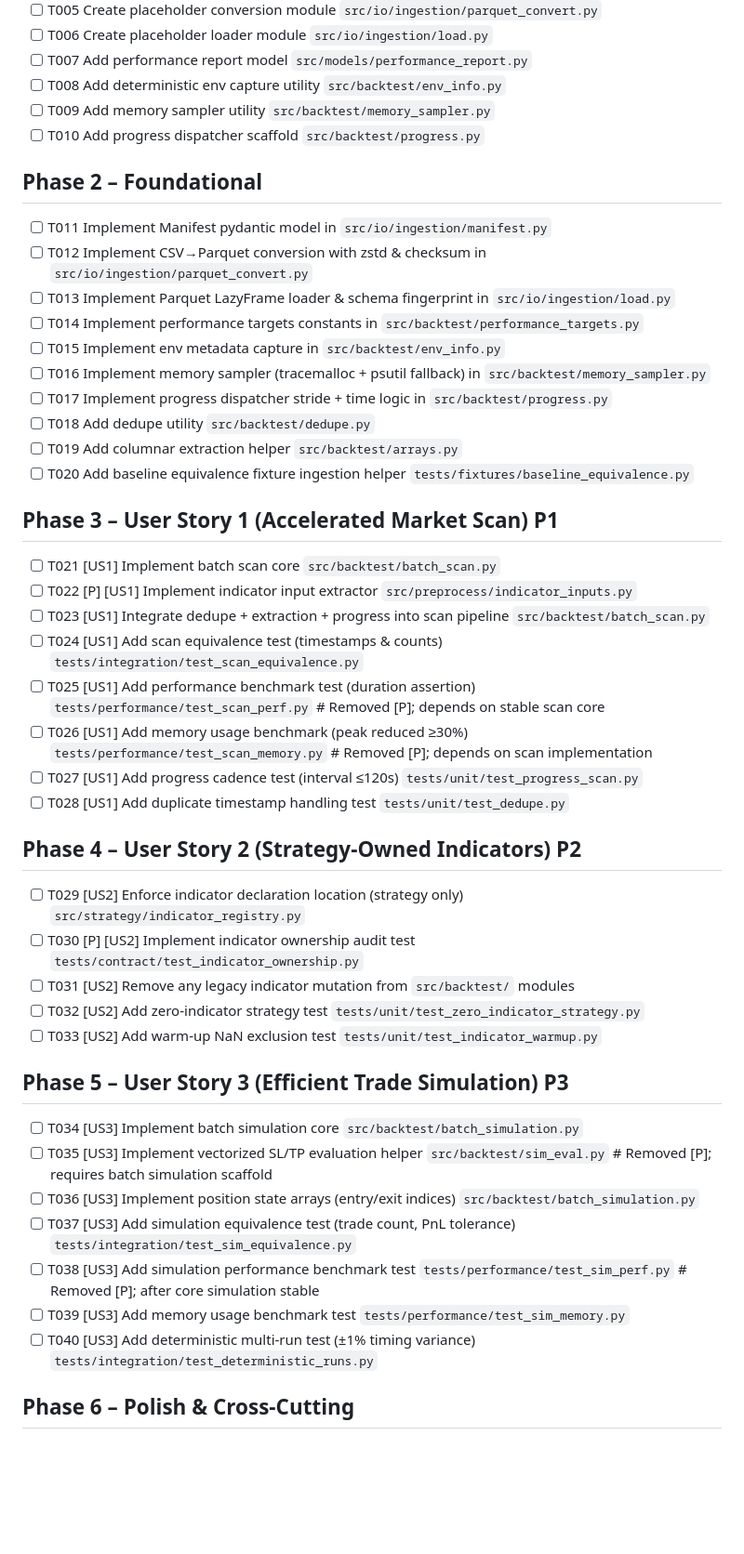
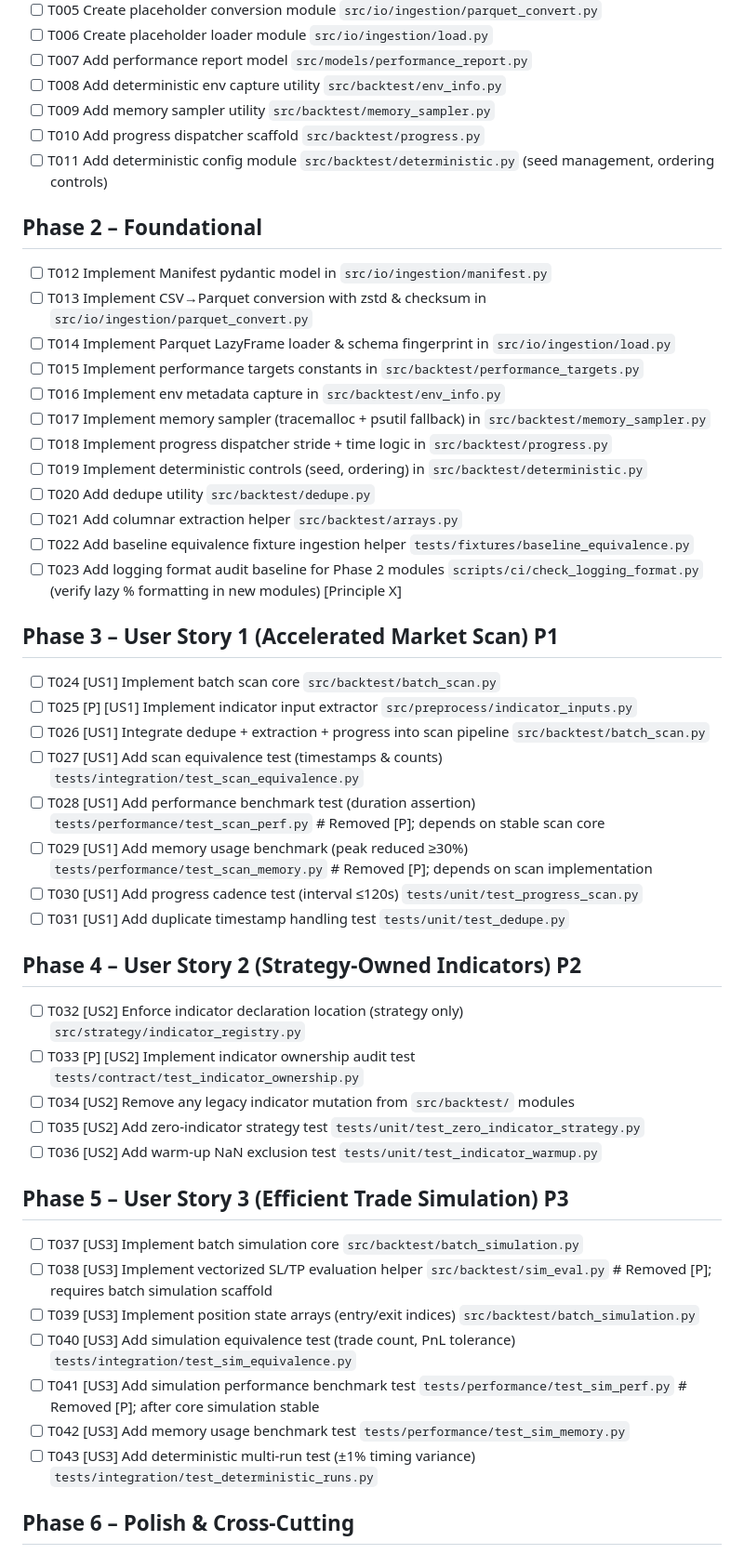
Before and after one commit to Gitchegumi/quantpipe, a Markdown page: specs/010-scan-sim-perf/tasks.md, the part around one of its changes. Shown at 93% size. Drawn GitHub-style; blank space fills up the shorter version.

```diff
--- a/specs/010-scan-sim-perf/tasks.md
+++ b/specs/010-scan-sim-perf/tasks.md
@@ -14,48 +14,51 @@ Generated per speckit tasks prompt. Canonical stack: Python 3.11, Polars + Parqu
 - [ ] T008 Add deterministic env capture utility `src/backtest/env_info.py`
 - [ ] T009 Add memory sampler utility `src/backtest/memory_sampler.py`
 - [ ] T010 Add progress dispatcher scaffold `src/backtest/progress.py`
+- [ ] T011 Add deterministic config module `src/backtest/deterministic.py` (seed management, ordering controls)
 
 ## Phase 2 – Foundational
 
-- [ ] T011 Implement Manifest pydantic model in `src/io/ingestion/manifest.py`
-- [ ] T012 Implement CSV→Parquet conversion with zstd & checksum in `src/io/ingestion/parquet_convert.py`
-- [ ] T013 Implement Parquet LazyFrame loader & schema fingerprint in `src/io/ingestion/load.py`
-- [ ] T014 Implement performance targets constants in `src/backtest/performance_targets.py`
-- [ ] T015 Implement env metadata capture in `src/backtest/env_info.py`
-- [ ] T016 Implement memory sampler (tracemalloc + psutil fallback) in `src/backtest/memory_sampler.py`
-- [ ] T017 Implement progress dispatcher stride + time logic in `src/backtest/progress.py`
-- [ ] T018 Add dedupe utility `src/backtest/dedupe.py`
-- [ ] T019 Add columnar extraction helper `src/backtest/arrays.py`
-- [ ] T020 Add baseline equivalence fixture ingestion helper `tests/fixtures/baseline_equivalence.py`
+- [ ] T012 Implement Manifest pydantic model in `src/io/ingestion/manifest.py`
+- [ ] T013 Implement CSV→Parquet conversion with zstd & checksum in `src/io/ingestion/parquet_convert.py`
+- [ ] T014 Implement Parquet LazyFrame loader & schema fingerprint in `src/io/ingestion/load.py`
+- [ ] T015 Implement performance targets constants in `src/backtest/performance_targets.py`
+- [ ] T016 Implement env metadata capture in `src/backtest/env_info.py`
+- [ ] T017 Implement memory sampler (tracemalloc + psutil fallback) in `src/backtest/memory_sampler.py`
+- [ ] T018 Implement progress dispatcher stride + time logic in `src/backtest/progress.py`
+- [ ] T019 Implement deterministic controls (seed, ordering) in `src/backtest/deterministic.py`
+- [ ] T020 Add dedupe utility `src/backtest/dedupe.py`
+- [ ] T021 Add columnar extraction helper `src/backtest/arrays.py`
+- [ ] T022 Add baseline equivalence fixture ingestion helper `tests/fixtures/baseline_equivalence.py`
+- [ ] T023 Add logging format audit baseline for Phase 2 modules `scripts/ci/check_logging_format.py` (verify lazy % formatting in new modules) [Principle X]
 
 ## Phase 3 – User Story 1 (Accelerated Market Scan) P1
 
-- [ ] T021 [US1] Implement batch scan core `src/backtest/batch_scan.py`
-- [ ] T022 [P] [US1] Implement indicator input extractor `src/preprocess/indicator_inputs.py`
-- [ ] T023 [US1] Integrate dedupe + extraction + progress into scan pipeline `src/backtest/batch_scan.py`
-- [ ] T024 [US1] Add scan equivalence test (timestamps & counts) `tests/integration/test_scan_equivalence.py`
-- [ ] T025 [US1] Add performance benchmark test (duration assertion) `tests/performance/test_scan_perf.py`  # Removed [P]; depends on stable scan core
-- [ ] T026 [US1] Add memory usage benchmark (peak reduced ≥30%) `tests/performance/test_scan_memory.py`  # Removed [P]; depends on scan implementation
-- [ ] T027 [US1] Add progress cadence test (interval ≤120s) `tests/unit/test_progress_scan.py`
-- [ ] T028 [US1] Add duplicate timestamp handling test `tests/unit/test_dedupe.py`
+- [ ] T024 [US1] Implement batch scan core `src/backtest/batch_scan.py`
+- [ ] T025 [P] [US1] Implement indicator input extractor `src/preprocess/indicator_inputs.py`
+- [ ] T026 [US1] Integrate dedupe + extraction + progress into scan pipeline `src/backtest/batch_scan.py`
+- [ ] T027 [US1] Add scan equivalence test (timestamps & counts) `tests/integration/test_scan_equivalence.py`
+- [ ] T028 [US1] Add performance benchmark test (duration assertion) `tests/performance/test_scan_perf.py`  # Removed [P]; depends on stable scan core
+- [ ] T029 [US1] Add memory usage benchmark (peak reduced ≥30%) `tests/performance/test_scan_memory.py`  # Removed [P]; depends on scan implementation
+- [ ] T030 [US1] Add progress cadence test (interval ≤120s) `tests/unit/test_progress_scan.py`
+- [ ] T031 [US1] Add duplicate timestamp handling test `tests/unit/test_dedupe.py`
 
 ## Phase 4 – User Story 2 (Strategy-Owned Indicators) P2
 
-- [ ] T029 [US2] Enforce indicator declaration location (strategy only) `src/strategy/indicator_registry.py`
-- [ ] T030 [P] [US2] Implement indicator ownership audit test `tests/contract/test_indicator_ownership.py`
-- [ ] T031 [US2] Remove any legacy indicator mutation from `src/backtest/` modules
-- [ ] T032 [US2] Add zero-indicator strategy test `tests/unit/test_zero_indicator_strategy.py`
-- [ ] T033 [US2] Add warm-up NaN exclusion test `tests/unit/test_indicator_warmup.py`
+- [ ] T032 [US2] Enforce indicator declaration location (strategy only) `src/strategy/indicator_registry.py`
+- [ ] T033 [P] [US2] Implement indicator ownership audit test `tests/contract/test_indicator_ownership.py`
+- [ ] T034 [US2] Remove any legacy indicator mutation from `src/backtest/` modules
+- [ ] T035 [US2] Add zero-indicator strategy test `tests/unit/test_zero_indicator_strategy.py`
+- [ ] T036 [US2] Add warm-up NaN exclusion test `tests/unit/test_indicator_warmup.py`
 
 ## Phase 5 – User Story 3 (Efficient Trade Simulation) P3
 
-- [ ] T034 [US3] Implement batch simulation core `src/backtest/batch_simulation.py`
-- [ ] T035 [US3] Implement vectorized SL/TP evaluation helper `src/backtest/sim_eval.py`  # Removed [P]; requires batch simulation scaffold
-- [ ] T036 [US3] Implement position state arrays (entry/exit indices) `src/backtest/batch_simulation.py`
-- [ ] T037 [US3] Add simulation equivalence test (trade count, PnL tolerance) `tests/integration/test_sim_equivalence.py`
-- [ ] T038 [US3] Add simulation performance benchmark test `tests/performance/test_sim_perf.py`  # Removed [P]; after core simulation stable
-- [ ] T039 [US3] Add memory usage benchmark test `tests/performance/test_sim_memory.py`
-- [ ] T040 [US3] Add deterministic multi-run test (±1% timing variance) `tests/integration/test_deterministic_runs.py`
+- [ ] T037 [US3] Implement batch simulation core `src/backtest/batch_simulation.py`
+- [ ] T038 [US3] Implement vectorized SL/TP evaluation helper `src/backtest/sim_eval.py`  # Removed [P]; requires batch simulation scaffold
+- [ ] T039 [US3] Implement position state arrays (entry/exit indices) `src/backtest/batch_simulation.py`
+- [ ] T040 [US3] Add simulation equivalence test (trade count, PnL tolerance) `tests/integration/test_sim_equivalence.py`
+- [ ] T041 [US3] Add simulation performance benchmark test `tests/performance/test_sim_perf.py`  # Removed [P]; after core simulation stable
+- [ ] T042 [US3] Add memory usage benchmark test `tests/performance/test_sim_memory.py`
+- [ ] T043 [US3] Add deterministic multi-run test (±1% timing variance) `tests/integration/test_deterministic_runs.py`
 
 ## Phase 6 – Polish & Cross-Cutting
 
```
Also changed, not shown: other parts of specs/010-scan-sim-perf/tasks.md (+38 -39 lines), specs/010-scan-sim-perf/plan.md (+1 -1 lines), specs/010-scan-sim-perf/spec.md (+21 -12 lines).
